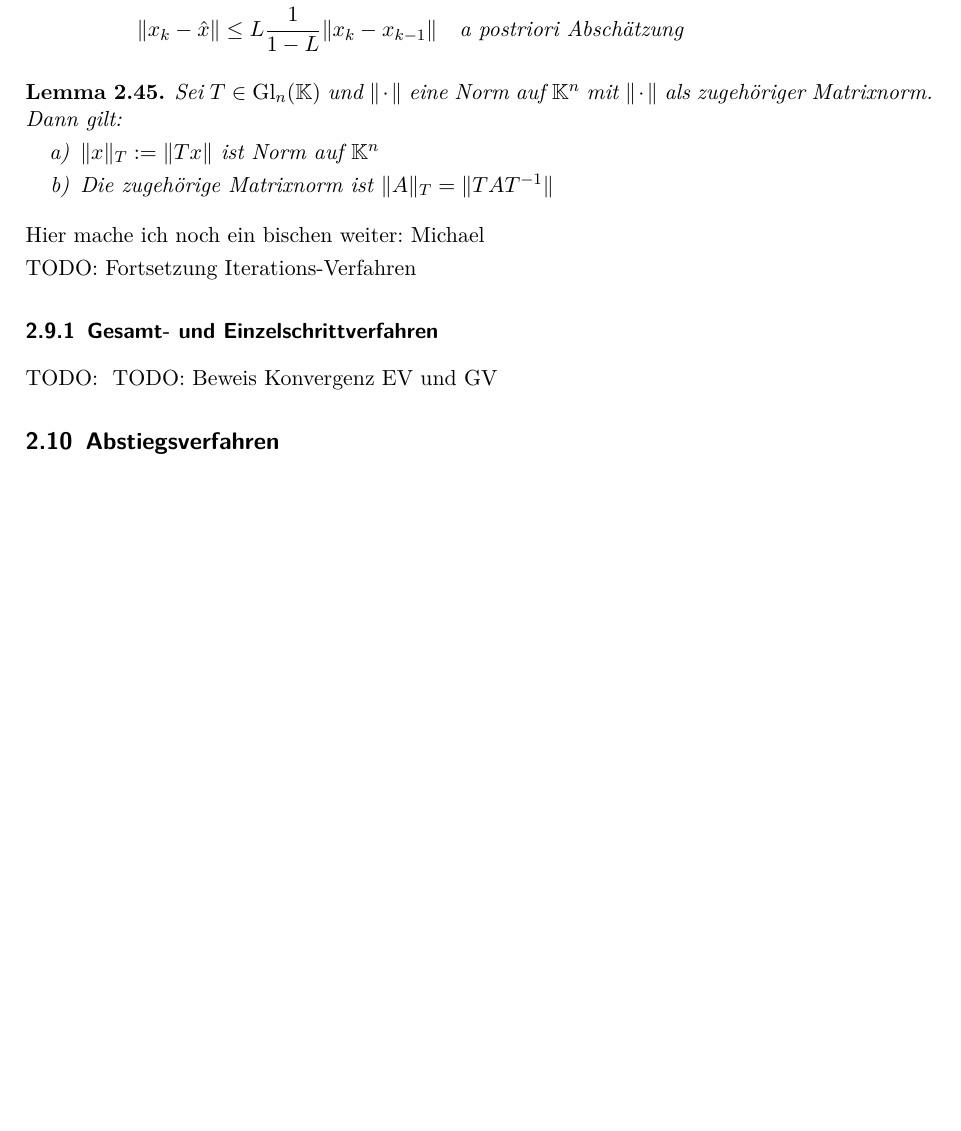
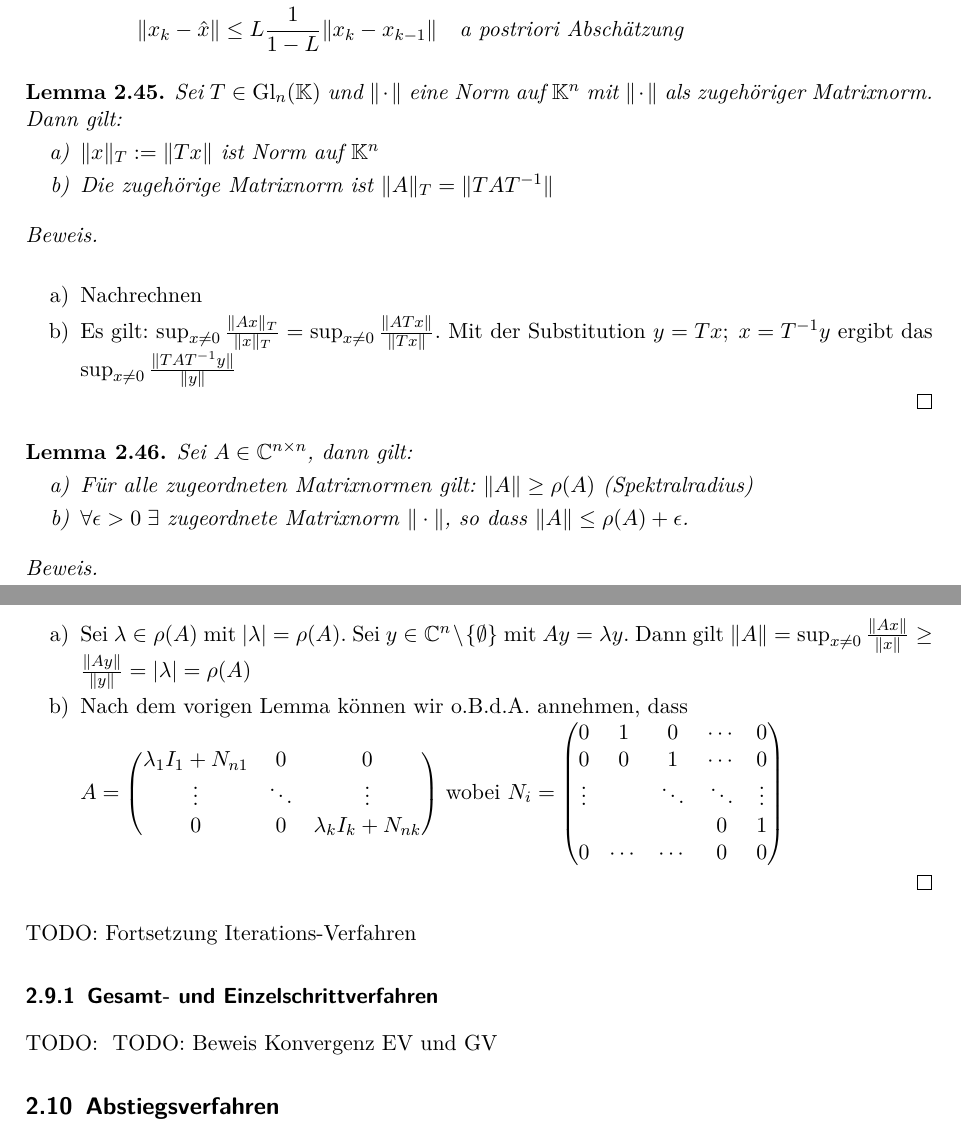
Before and after one commit to femtobit/numerik, a LaTeX document (notes/numerik.tex, which reads notes/vorlesung2014-11-06.tex): part of page 21 of 23 before the commit and two parts of pages 21 and 22 of 24 after it, the two joined at a grey line, cut so that both start at the same text, the shorter picture padded with empty space. Compiled offline with pdfLaTeX.

Commit message:
Vorlseung 6.11. fertig

```diff
--- a/notes/vorlesung2014-11-06.tex
+++ b/notes/vorlesung2014-11-06.tex
@@ -157,7 +157,40 @@ $\|\Phi(y) - \Phi(x) \| \le L \| y - x\| \; \forall x, y \in \KK$. Dans gilt:
   \item[b)] Die zugehörige Matrixnorm ist $\|A\|_T = \|T A T^{-1}\|$
 \end{enumerate}
 \end{Lemma}
+\begin{proof}
+\quad \\
+\begin{enumerate}
+  \item[a)] Nachrechnen
+  \item[b)] Es gilt: $\sup_{x \ne 0} \frac{\|A x\|_T}{\|x\|_T} =
+  \sup_{x \ne 0} \frac{\|A T x\|}{\|T x\|}$. Mit der Substitution $y = T x; \; x = T^{-1} y$  ergibt das $\sup_{x \ne 0} \frac{\|T A T^{-1} y\|}{\|y\|}$
+\end{enumerate}
+\end{proof}
 
-
-
-Hier mache ich noch ein bischen weiter: Michael
+\begin{Lemma}
+  Sei $A \in \CC^{n \times n}$, dann gilt:
+  \begin{enumerate}
+  \item[a)] Für alle zugeordneten Matrixnormen gilt: $\|A\| \ge \rho(A)$ (Spektralradius)
+  \item[b)] $\forall \epsilon > 0 \;\exists$ zugeordnete Matrixnorm $\| \cdot \|$, so dass
+  $\|A\| \le \rho(A) + \epsilon$.
+  \end{enumerate}
+\end{Lemma}
+\begin{proof}
+\quad \\
+\begin{enumerate}
+  \item[a)] Sei $\lambda \in \rho(A)$ mit $|\lambda| = \rho(A)$. Sei $y \in \CC^n \setminus \{\emptyset\}$ mit $A y = \lambda y$. Dann gilt $\|A\| = \sup_{x \ne 0} \frac{\|A x\|}{\|x\|}
+  \ge \frac{\|A y\|}{\|y\|} = |\lambda| = \rho(A)$
+    \item[b)] Nach dem vorigen Lemma können wir o.B.d.A. annehmen, dass \\
+    $A =
+    \begin{pmatrix}
+      \lambda_1  I_1 + N_{n 1} & 0 & 0\\\vdots & \ddots & \vdots \\
+      0 & 0 & \lambda_k  I_k + N_{n k}
+    \end{pmatrix}$ wobei $N_i =
+    \begin{pmatrix}
+      0 & 1 & 0 & \cdots & 0\\
+      0 & 0 & 1 & \cdots & 0\\
+      \vdots &  & \ddots & \ddots &  \vdots\\
+       &  &  & 0 & 1 \\
+      0 & \cdots & \cdots  & 0 & 0
+    \end{pmatrix}$
+\end{enumerate}
+\end{proof}
```
